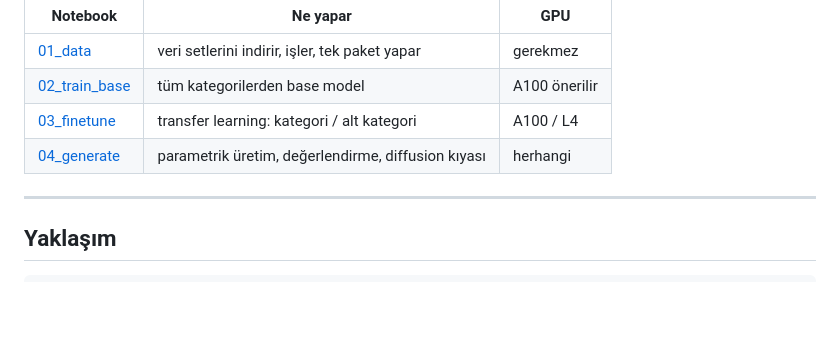
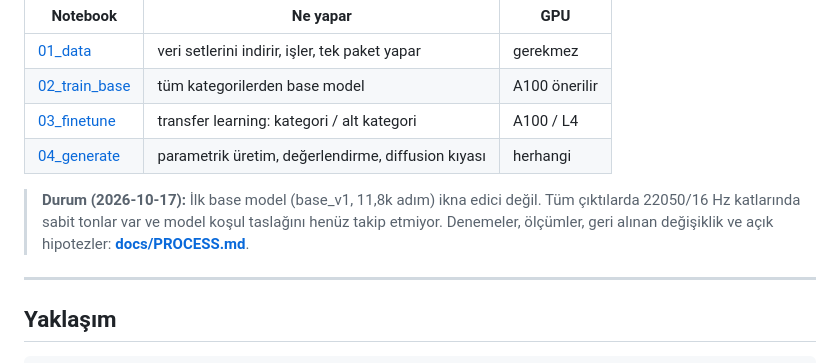
Before and after one commit to kaang457/sound-gen, a Markdown page: README.md, the part around the change. Drawn GitHub-style; blank space fills up the shorter version.

```diff
--- a/README.md
+++ b/README.md
@@ -11,6 +11,10 @@ kontrol edilir.
 | [02_train_base](https://colab.research.google.com/github/kaang457/sound-gen/blob/main/notebooks/02_train_base.ipynb) | tüm kategorilerden base model | A100 önerilir |
 | [03_finetune](https://colab.research.google.com/github/kaang457/sound-gen/blob/main/notebooks/03_finetune.ipynb) | transfer learning: kategori / alt kategori | A100 / L4 |
 | [04_generate](https://colab.research.google.com/github/kaang457/sound-gen/blob/main/notebooks/04_generate.ipynb) | parametrik üretim, değerlendirme, diffusion kıyası | herhangi |
+
+> **Durum (2026-10-17):** İlk base model (base_v1, 11,8k adım) ikna edici değil. Tüm çıktılarda 22050/16 Hz
+> katlarında sabit tonlar var ve model koşul taslağını henüz takip etmiyor. Denemeler, ölçümler, geri alınan
+> değişiklik ve açık hipotezler: **[docs/PROCESS.md](docs/PROCESS.md)**.
 
 ---
 
```
Also changed, not shown: docs/PROCESS.md (added, +162 -0 lines).
